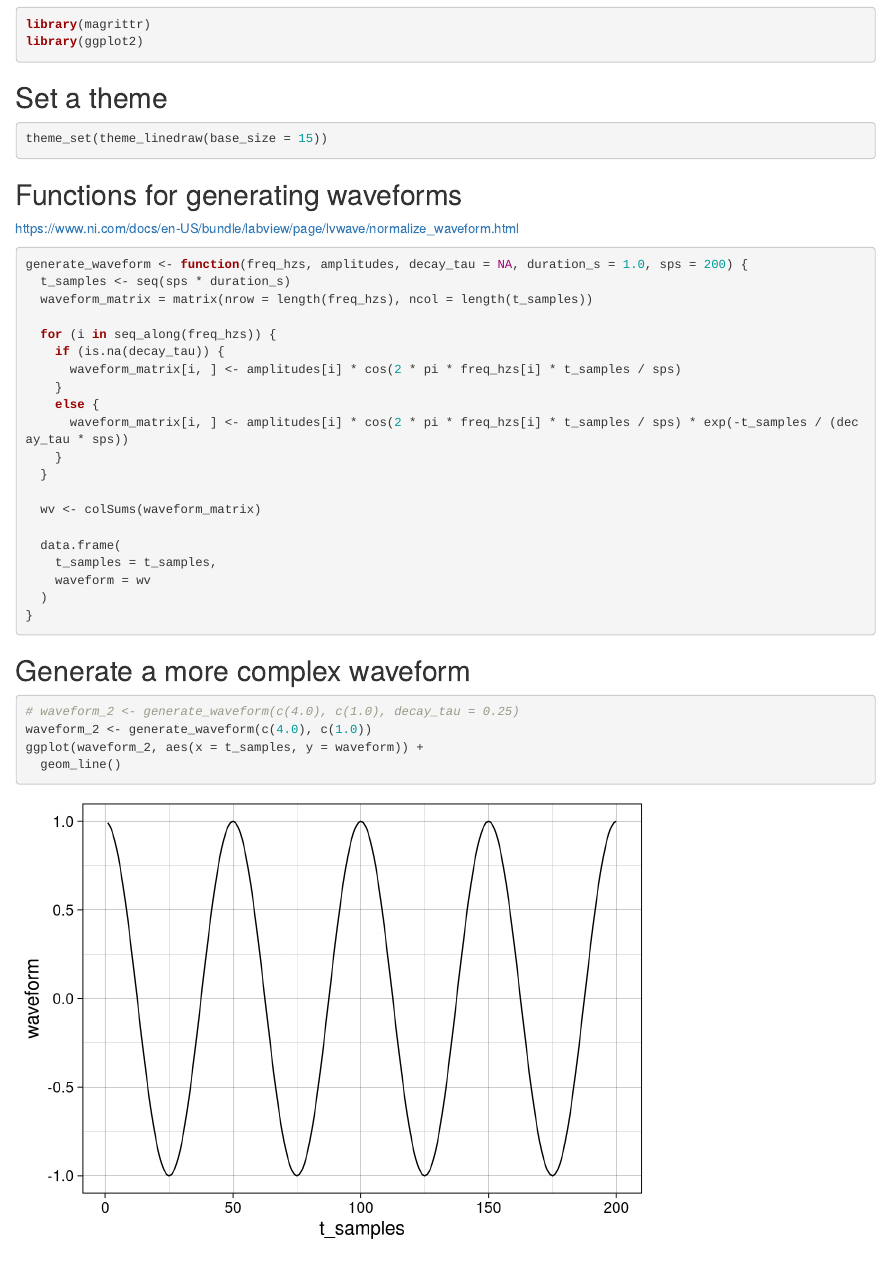
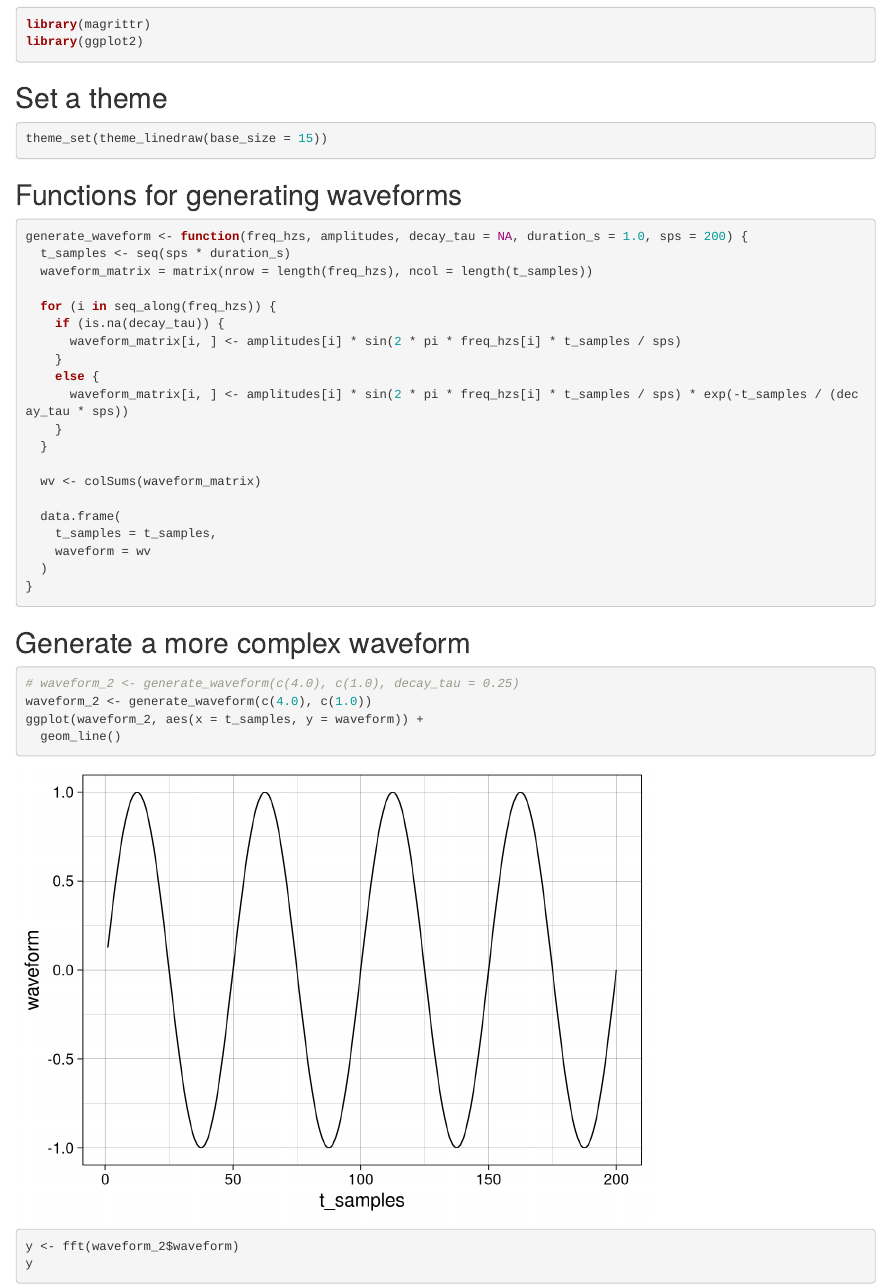
Before and after one commit to akey7/fft, an R Markdown document (fft-01.Rmd): the page in a window 1100 px wide, from 180 px down. Rendered offline with R 4.5, knitr and Pandoc, with nearby package versions.

Commit message:
Update fft-01.Rmd

````diff
--- a/fft-01.Rmd
+++ b/fft-01.Rmd
@@ -33,10 +31,10 @@ generate_waveform <- function(freq_hzs, amplitudes, decay_tau = NA, duration_s =
 
   for (i in seq_along(freq_hzs)) {
     if (is.na(decay_tau)) {
-      waveform_matrix[i, ] <- amplitudes[i] * cos(2 * pi * freq_hzs[i] * t_samples / sps)
+      waveform_matrix[i, ] <- amplitudes[i] * sin(2 * pi * freq_hzs[i] * t_samples / sps)
     }
     else {
-      waveform_matrix[i, ] <- amplitudes[i] * cos(2 * pi * freq_hzs[i] * t_samples / sps) * exp(-t_samples / (decay_tau * sps))
+      waveform_matrix[i, ] <- amplitudes[i] * sin(2 * pi * freq_hzs[i] * t_samples / sps) * exp(-t_samples / (decay_tau * sps))
     }
   }
 
@@ -57,3 +55,8 @@ waveform_2 <- generate_waveform(c(4.0), c(1.0))
 ggplot(waveform_2, aes(x = t_samples, y = waveform)) +
   geom_line()
 ```
+
+```{r}
+y <- fft(waveform_2$waveform)
+y
+```
````
Also changed, not shown: fft-01.Rmd (2 more changed lines).
